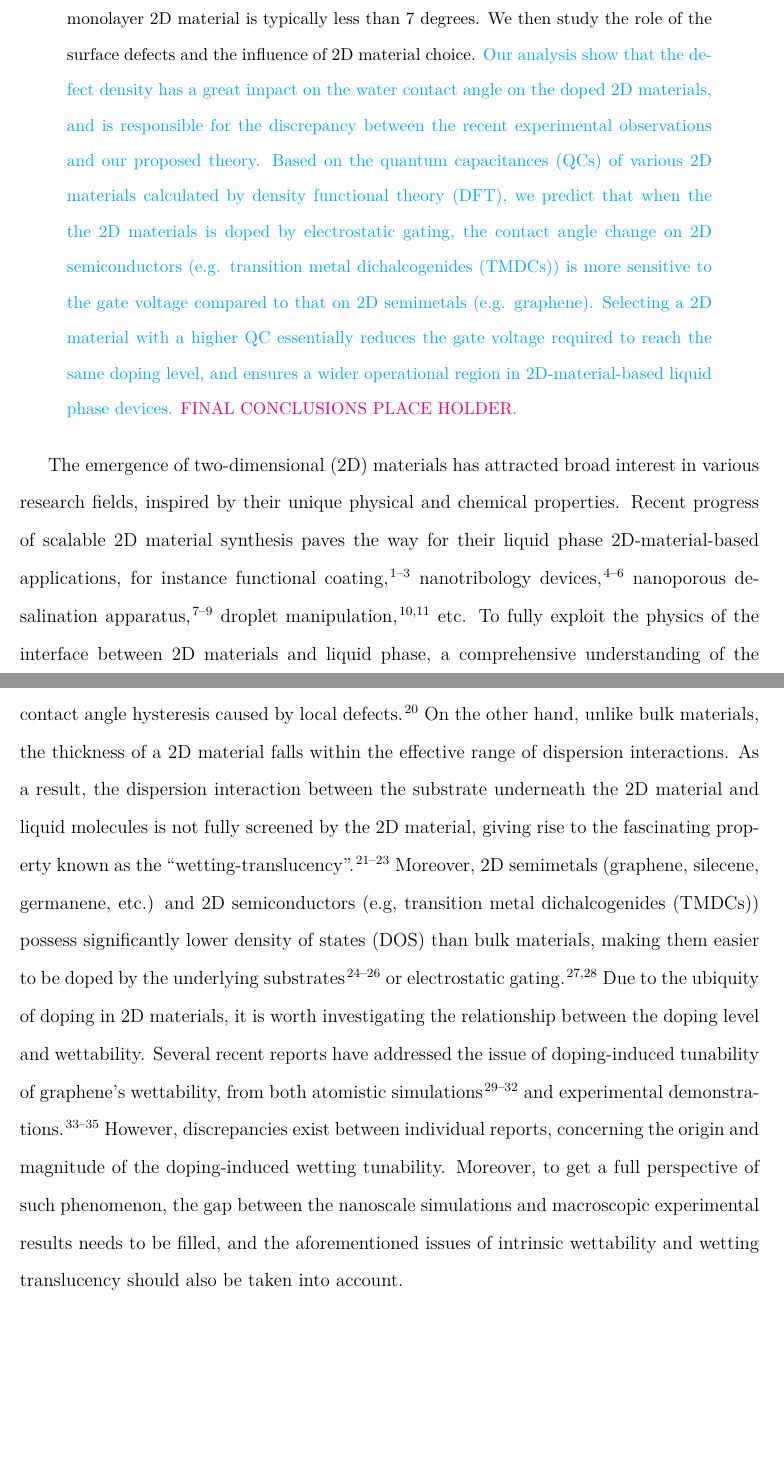
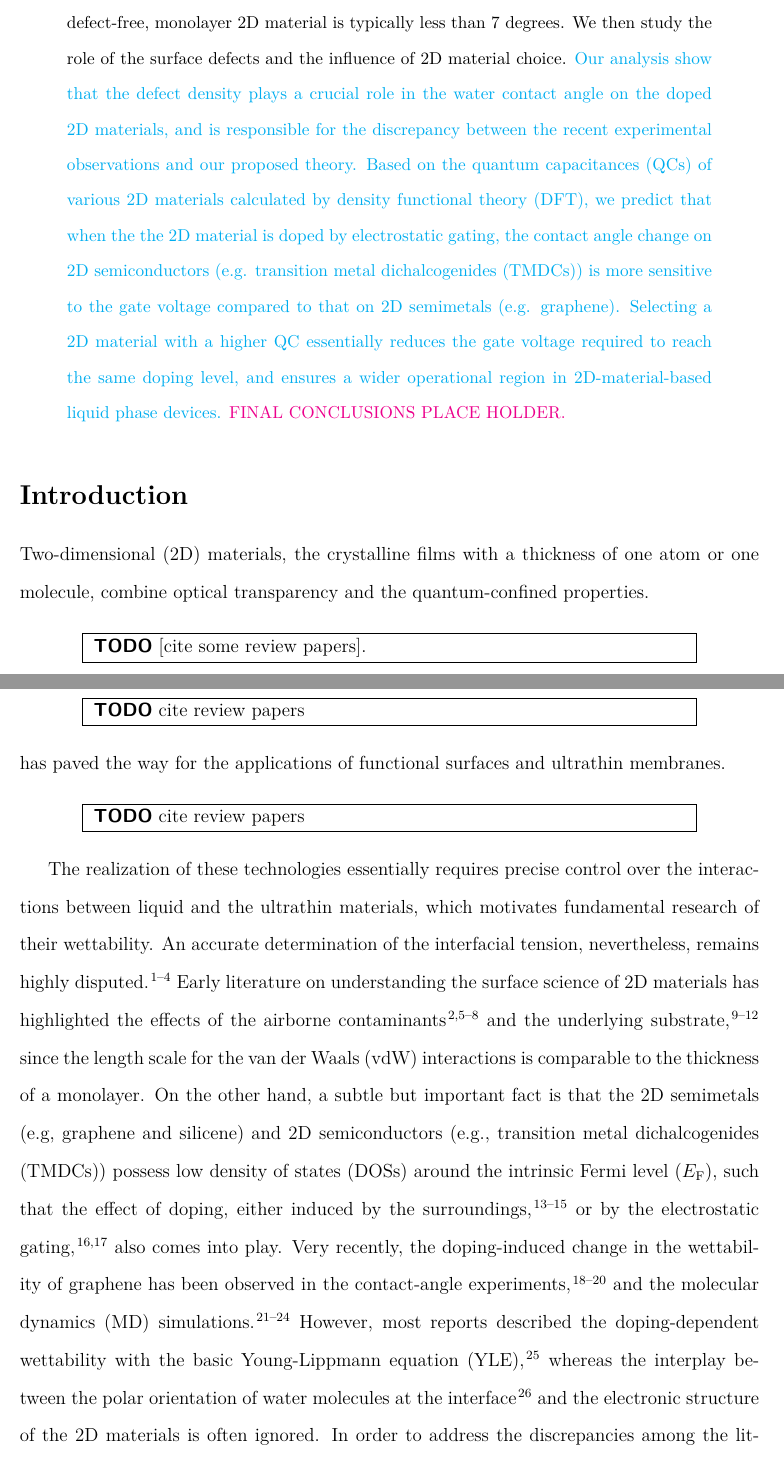
Before and after one commit to alchem0x2A/paper.graphene-electrowetting, a LaTeX paper (writing/paper-Tian-gr-wetting.tex, which reads writing/ref.bib): two parts of pages 2 and 3 of 26 before the commit and two parts of pages 2 and 3 of 25 after it, joined at a grey line, cut so that both start at the same text, the shorter picture padded with empty space. Compiled offline with XeLaTeX.

Commit message:
Modify introduction part

```diff
--- a/writing/paper-Tian-gr-wetting.tex
+++ b/writing/paper-Tian-gr-wetting.tex
@@ -34,10 +34,10 @@
   and show that upon doping, the decrease of the equilibrium water contact angle on a sheet of defect-free,
   monolayer 2D material is typically less than 7 degrees.
   We then study the role of the surface defects and the influence of 2D material choice.
-  \textcolor{cyan}{Our analysis show that the defect density has a great impact on the water contact angle on the doped
+  \textcolor{cyan}{Our analysis show that the defect density plays a crucial role in the water contact angle on the doped
   2D materials, and is responsible for the discrepancy between the recent experimental observations and our proposed
   theory. Based on the quantum capacitances (QCs) of various 2D materials calculated by density functional theory (DFT),
-  we predict that when the the 2D materials is doped by electrostatic gating,
+  we predict that when the the 2D material is doped by electrostatic gating,
   the contact angle change on 2D semiconductors (e.g. transition metal dichalcogenides (TMDCs)) is more
   sensitive to the gate voltage compared to that on 2D semimetals (e.g. graphene).
   Selecting a 2D material with a higher QC essentially reduces the gate voltage required to reach the same doping level,
@@ -49,17 +49,14 @@
 \end{abstract}
 \maketitle
 
-The emergence of two-dimensional (2D) materials has attracted broad
-interest in various research fields, inspired by their unique physical
-and chemical properties. Recent progress of scalable 2D material
-synthesis paves the way for their liquid phase 2D-material-based
-applications, for instance functional coating
-\cite{Prasai_2012,Rafiee_2010,Kim_2014}, nanotribology devices
-\cite{Yin_2014,Tang_2016,Feng_2016}, nanoporous desalination apparatus
-\cite{Surwade_2015,Rollings_2016,Jain_2015}, droplet manipulation
-\cite{Hern_ndez_2013,Vijayarangamuthu_2015}, etc.  To fully exploit the
-physics of the interface between 2D materials and liquid phase, a
-comprehensive understanding of the 2D-material-liquid interaction, and in
-particular, the wettability, is of great importance.
+\section{Introduction}
+\label{sec:org30908ab}
 
+Two-dimensional (2D) materials, the crystalline films with a thickness
+of one atom or one molecule, combine optical transparency and the
+quantum-confined properties.
+\begin{center}
+\fbox{
+\begin{minipage}[c]{.8\linewidth}
+\textbf{\textsf{\textsc{TODO}}} [cite some review papers].
 
@@ -75,30 +63,59 @@ has been widely to determine the wettability on 2D materials, may also
-suffer inaccuracy from contact angle hysteresis caused by local
-defects \cite{raj_wettability_2013}.  On the other hand, unlike bulk
-materials, the thickness of a 2D material falls within the effective
-range of dispersion interactions.  As a result, the dispersion
-interaction between the substrate underneath the 2D material and
-liquid molecules is not fully screened by the 2D material, giving rise
-to the fascinating property known as the ``wetting-translucency''
-\cite{rafiee_wetting_2012,shih_breakdown_2012,shih_wetting_2013}.
-Moreover, 2D semimetals (graphene, silecene, germanene, etc.) and 2D
-semiconductors (e.g, transition metal dichalcogenides (TMDCs)) possess
-significantly lower density of states (DOS) than bulk materials,
-making them easier to be doped by the underlying substrates
-\cite{Chen_2013,Varchon_2007,Giovannetti_2008} or electrostatic gating
-\cite{Das_2008,Perera_2013}. Due to the ubiquity of doping in 2D
-materials, it is worth investigating the relationship between the
-doping level and wettability. Several recent reports have addressed
-the issue of doping-induced tunability of graphene's wettability, from
-both atomistic simulations
-\cite{ostrowski_tunable_2014,ren_interfacial_2015,Taherian_2015,daub_electrowetting_2007}
-and experimental demonstrations
-\cite{hong_mechanism_2016,goniszewski_correlation_2016,ashraf_doping-induced_2016}.
-However, discrepancies exist between individual reports, concerning
-the origin and magnitude of the doping-induced wetting
-tunability. Moreover, to get a full perspective of such phenomenon,
-the gap between the nanoscale simulations and macroscopic experimental
-results needs to be filled, and the aforementioned issues of intrinsic
-wettability and wetting translucency should also be taken into account.
+\end{minipage}
+}
+\end{center}
+Recent progress in the scalable production of large-area 2D materials
+\begin{center}
+\fbox{
+\begin{minipage}[c]{.8\linewidth}
+\textbf{\textsf{\textsc{TODO}}} cite review papers
+
+\end{minipage}
+}
+\end{center}
+has paved the way for the applications of functional surfaces and
+ultrathin membranes.
+\begin{center}
+\fbox{
+\begin{minipage}[c]{.8\linewidth}
+\textbf{\textsf{\textsc{TODO}}} cite review papers
+
+\end{minipage}
+}
+\end{center}
+
+The realization of these technologies essentially requires precise
+control over the interactions between liquid and the ultrathin
+materials, which motivates fundamental research of their
+wettability. An accurate determination of the interfacial tension,
+nevertheless, remains highly disputed
+\cite{taherian2013what,Kozbial_2015,Parobek_2015,Govind_Rajan_2016}. Early
+literature on understanding the surface science of 2D materials has
+highlighted the effects of the airborne contaminants
+\cite{li_effect_2013,Xu_2013_withwhat,kozbial_study_2014,Kozbial_2015,Chow_2015}
+and the underlying substrate
+\cite{raj_wettability_2013,rafiee_wetting_2012,shih_breakdown_2012,shih_wetting_2013},
+since the length scale for the van der Waals (vdW) interactions is
+comparable to the thickness of a monolayer. On the other hand, a
+subtle but important fact is that the 2D semimetals (e.g, graphene and
+silicene) and 2D semiconductors (e.g., transition metal
+dichalcogenides (TMDCs)) possess low density of states (DOSs) around
+the intrinsic Fermi level (\(E_{\mathrm{F}}\)), such that the effect of
+doping, either induced by the surroundings
+\cite{Chen_2013,Varchon_2007,Giovannetti_2008}, or by the electrostatic
+gating \cite{Das_2008,Perera_2013}, also comes into play. Very recently,
+the doping-induced change in the wettability of graphene has been
+observed in the contact-angle experiments
+\cite{hong_mechanism_2016,goniszewski_correlation_2016,ashraf_doping-induced_2016},
+and the molecular dynamics (MD) simulations
+\cite{ostrowski_tunable_2014,ren_interfacial_2015,Taherian_2015,daub_electrowetting_2007}. However,
+most reports described the doping-dependent wettability with the basic
+Young-Lippmann equation (YLE) \cite{Lippmann_1875}, whereas the
+interplay between the polar orientation of water molecules at the
+interface \cite{Shen_2006} and the electronic structure of the 2D
+materials is often ignored. In order to address the discrepancies
+among the literature, a more complete theoretical picture that bridges
+the gap between different length scales is clearly required.
+
 
 In this letter, we propose a multiscale approach to properly model the
 doping-induced tuning of 2D materials' wettability. We model the
--- a/writing/ref.bib
+++ b/writing/ref.bib
@@ -1008,0 +1023 @@
+                  Interfaces: Polar Orientation of Water Molecules at
```
Also changed, not shown: writing/paper-Tian-gr-wetting.tex (11 more changed lines), writing/ref.bib (26 more changed lines), 1 other file.
